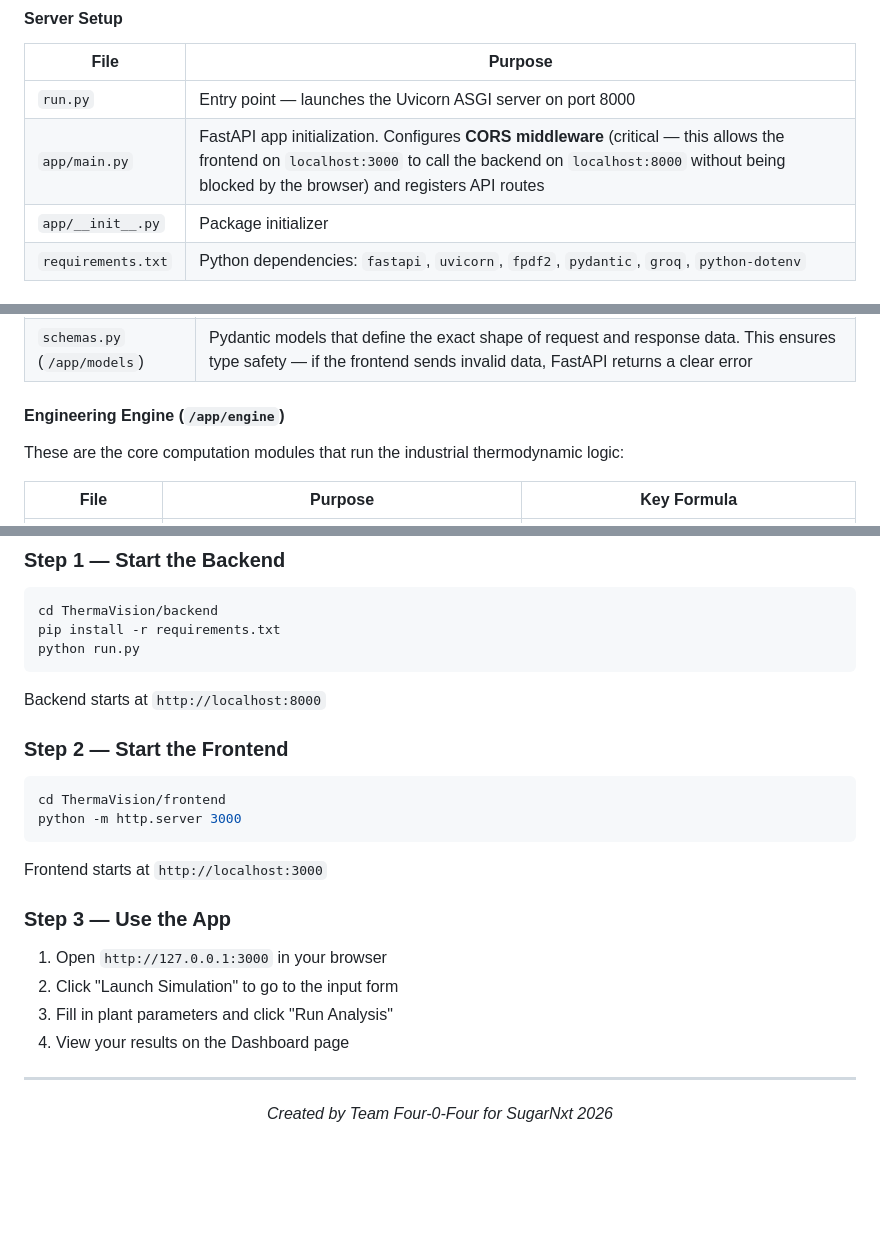
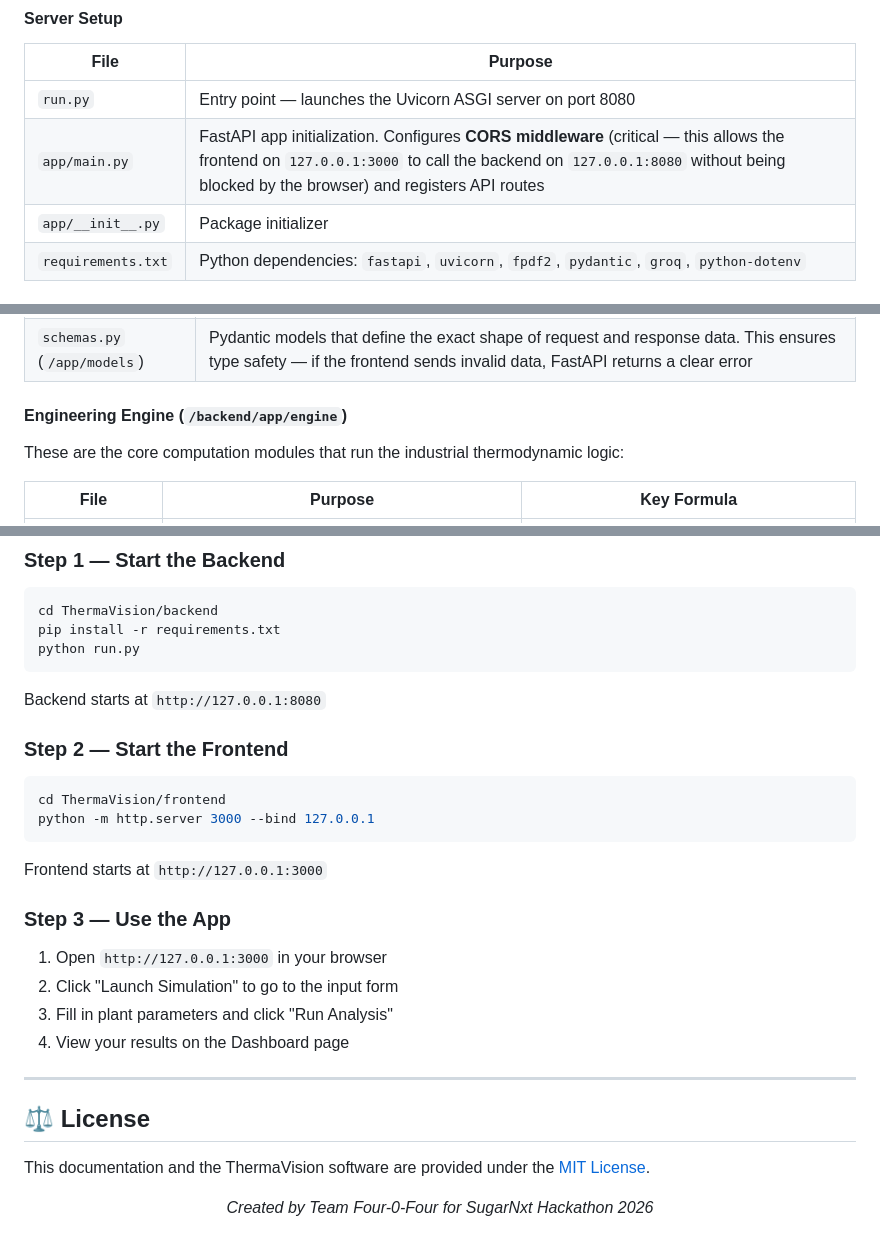
Before and after one commit to KGFCH2/SugarNxt-Hackathon-2026, a Markdown page: ThermaVision/INSTRUCTIONS.md, 3 parts joined by grey strips. GitHub-like rendering; blank space fills up the shorter version.

````diff
--- a/ThermaVision/INSTRUCTIONS.md
+++ b/ThermaVision/INSTRUCTIONS.md
@@ -102,8 +103,8 @@ The backend is a Python FastAPI application that serves as the computation engin
 
 | File | Purpose |
 |---|---|
-| `run.py` | Entry point — launches the Uvicorn ASGI server on port 8000 |
-| `app/main.py` | FastAPI app initialization. Configures **CORS middleware** (critical — this allows the frontend on `localhost:3000` to call the backend on `localhost:8000` without being blocked by the browser) and registers API routes |
+| `run.py` | Entry point — launches the Uvicorn ASGI server on port 8080 |
+| `app/main.py` | FastAPI app initialization. Configures **CORS middleware** (critical — this allows the frontend on `127.0.0.1:3000` to call the backend on `127.0.0.1:8080` without being blocked by the browser) and registers API routes |
 | `app/__init__.py` | Package initializer |
 | `requirements.txt` | Python dependencies: `fastapi`, `uvicorn`, `fpdf2`, `pydantic`, `groq`, `python-dotenv` |
 
@@ -114,7 +115,7 @@ The backend is a Python FastAPI application that serves as the computation engin
 | `routes.py` | Defines the API endpoints. The `/analyze` endpoint receives plant parameters, calls the engine modules, and returns the full analysis JSON. The `/report` endpoint generates and streams a PDF file |
 | `schemas.py` (`/app/models`) | Pydantic models that define the exact shape of request and response data. This ensures type safety — if the frontend sends invalid data, FastAPI returns a clear error |
 
-#### Engineering Engine (`/app/engine`)
+#### Engineering Engine (`/backend/app/engine`)
 
 These are the core computation modules that run the industrial thermodynamic logic:
 
@@ -223,16 +242,16 @@ pip install -r requirements.txt
 python run.py
 ```
 
-Backend starts at `http://localhost:8000`
+Backend starts at `http://127.0.0.1:8080`
 
 ### Step 2 — Start the Frontend
 
 ```bash
 cd ThermaVision/frontend
-python -m http.server 3000
+python -m http.server 3000 --bind 127.0.0.1
 ```
 
-Frontend starts at `http://localhost:3000`
+Frontend starts at `http://127.0.0.1:3000`
 
 ### Step 3 — Use the App
 
@@ -243,6 +262,10 @@ Frontend starts at `http://localhost:3000`
 
 ---
 
+## ⚖️ License
+
+This documentation and the ThermaVision software are provided under the [MIT License](../LICENSE).
+
 <div align="center">
-<i>Created by Team Four-0-Four for SugarNxt 2026</i>
+<i>Created by Team Four-0-Four for SugarNxt Hackathon 2026</i>
 </div>
````
Also changed, not shown: other parts of ThermaVision/INSTRUCTIONS.md (+23 -4 lines).
